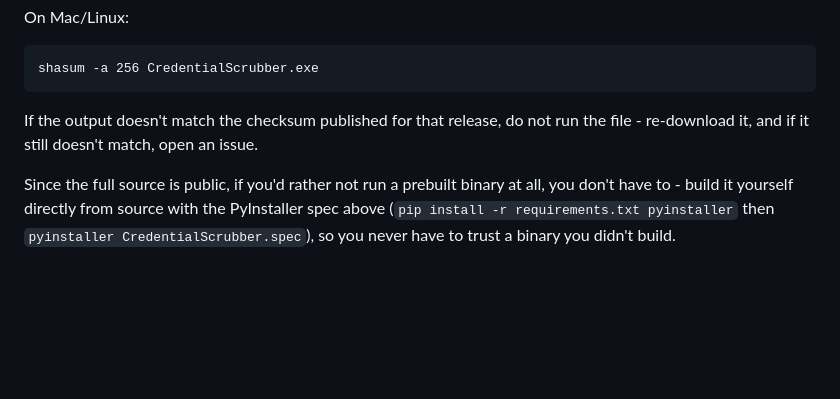
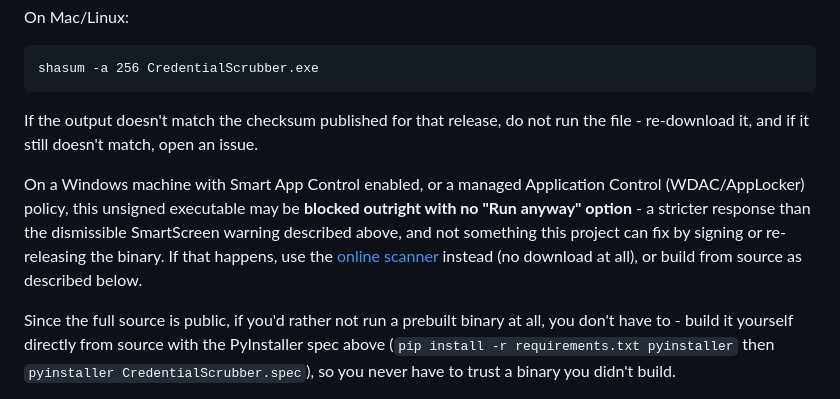
Before and after one commit to Mugilan718/credential-scrubber, a Markdown page: README.md, the part around the change. Drawn GitHub-style; blank space fills up the shorter version.

Commit message:
README: note that Application Control can block the exe outright
Unlike SmartScreen's dismissible 'unrecognized publisher' warning
(already documented above), Smart App Control or a managed WDAC/
AppLocker policy can refuse to run this unsigned executable at all,
with no click-through option - encountered firsthand rebuilding this
release (see v2.0.1's exe sanity check). Not something signing or a
new release fixes; points to the online scanner or building from
source instead.

Co-Authored-By: Claude Sonnet 5 <noreply@anthropic.com>

```diff
--- a/README.md
+++ b/README.md
@@ -514,6 +514,14 @@ If the output doesn't match the checksum published for that release, do
 not run the file - re-download it, and if it still doesn't match, open
 an issue.
 
+On a Windows machine with Smart App Control enabled, or a managed
+Application Control (WDAC/AppLocker) policy, this unsigned executable
+may be **blocked outright with no "Run anyway" option** - a stricter
+response than the dismissible SmartScreen warning described above, and
+not something this project can fix by signing or re-releasing the
+binary. If that happens, use the [online scanner](https://mugilan718.github.io/credential-scrubber-site/scanner/index.html)
+instead (no download at all), or build from source as described below.
+
 Since the full source is public, if you'd rather not run a prebuilt
 binary at all, you don't have to - build it yourself directly from
 source with the PyInstaller spec above (`pip install -r requirements.txt
```
